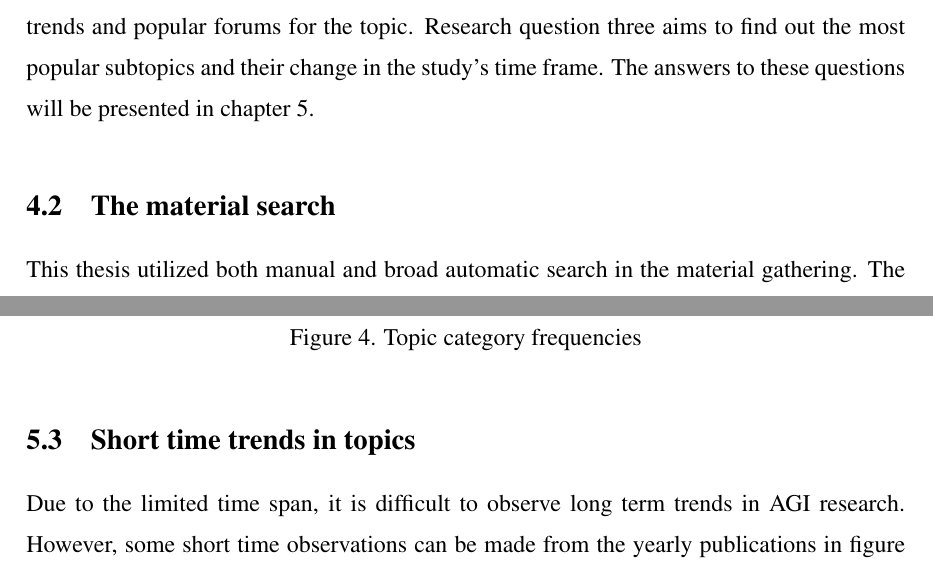
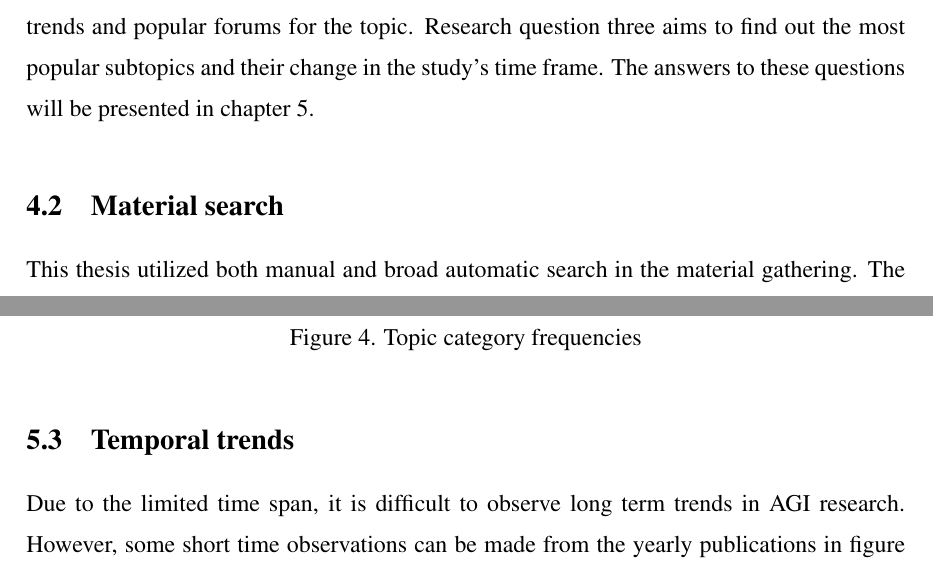
Before and after one commit to Ozame/aigrad, a LaTeX thesis (gradu/thesis_kumpulainen.tex): two parts of pages 18 and 29 of 52, joined at a grey line, cut so that both start at the same text. Compiled offline with pdfLaTeX.

Commit message:
Small fixes
- headers
- notes

```diff
--- a/gradu/thesis_kumpulainen.tex
+++ b/gradu/thesis_kumpulainen.tex
@@ -620,7 +620,7 @@ the study's time frame. The answers to these questions will be presented in
 chapter \ref*{chap:results}.
 
 
-\section{The material search}
+\section{Material search}
 
 This thesis utilized both manual and broad automatic search in the material
 gathering. The targeted publication venues are either very topic specific, or
@@ -997,7 +997,7 @@ titled \emph{Open-Ended Intelligence}, is introduced as a novel approach to AGI.
 \end{figure}
 
 % Short time trends
-\section{Short time trends in topics}
+\section{Temporal trends}
 
 Due to the limited time span, it is difficult to observe long term trends in AGI
 research. However, some short time observations can be made from the yearly
```
Also changed, not shown: gradu/mapping_process.md (+2 -1 lines), gradu/thesis_kumpulainen.pdf, gradu/thesis_kumpulainen.tex (6 more changed lines).
